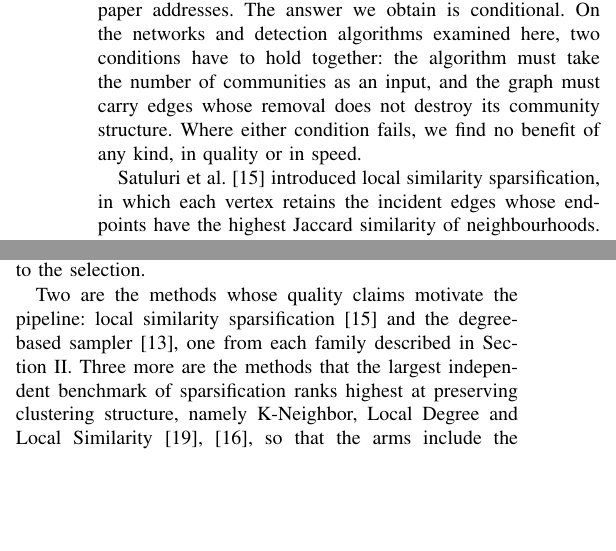
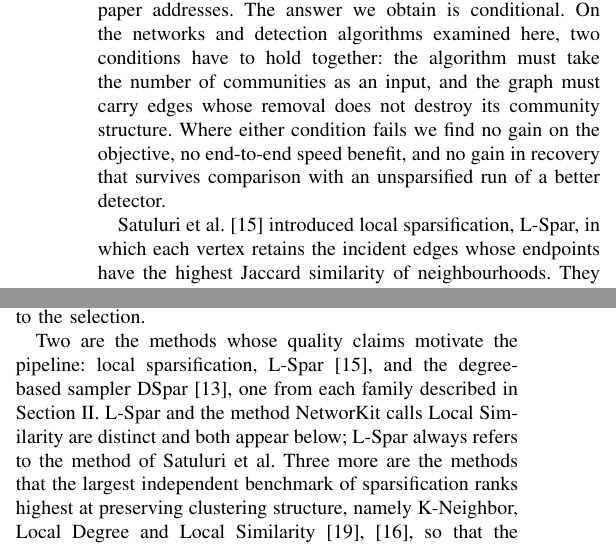
Before and after one commit to mdindoost/community_detection_spectral, a LaTeX paper (Paper_materials/v3/main.tex, which reads Paper_materials/v3/sections/01_introduction.tex, Paper_materials/v3/sections/04_below.tex): two parts of the columns of pages 1 and 5 of 8, joined at a grey line, cut so that both start at the same text, the shorter picture padded with empty space. Compiled offline with pdfLaTeX.

Commit message:
Split the universal negative; resolve the L-Spar / Local Similarity collision
"No benefit of any kind" was a universal with two disclosed exceptions. Replaced
everywhere (B1, B6, and the one-sentence claim) with the three-part form the data
supports: no gain on the objective, no end-to-end speed benefit, and no gain in
recovery that survives comparison with an unsparsified run of a better detector.
Each part has its own evidence: 0/102 matched Leiden cells and 90/90 fixed-k
cells on sparse real graphs; the fastest quality-preserving configuration at
0.66x; and the recovery gains that do survive granularity and chance being beaten
by a different detector on the untouched graph.

Naming. The paper used "local similarity sparsification" for Satuluri et al.'s
method while also listing NetworKit's "Local Similarity" as a separate arm in the
same table. Satuluri's method is local sparsification, L-Spar, which is their own
abbreviation and their paper's title; it is now called that at first mention and
throughout, with a sentence in section 4 stating that the two are distinct. Local
Similarity keeps its own name.

Co-Authored-By: Claude Opus 5 (1M context) <noreply@anthropic.com>
Claude-Session: https://claude.ai/code/session_01TNWdi4W9FrazCZLzxd2vVu

```diff
--- a/Paper_materials/v3/sections/01_introduction.tex
+++ b/Paper_materials/v3/sections/01_introduction.tex
@@ -47,13 +47,15 @@ conditional. On the networks and detection algorithms examined here, two
 conditions have to hold together: the
 algorithm must take the number of communities as an input, and the graph must
 carry edges whose removal does not destroy its community structure. Where either
-condition fails, we find no benefit of any kind, in quality or in speed.
+condition fails we find no gain on the objective, no end-to-end speed benefit,
+and no gain in recovery that survives comparison with an unsparsified run of a
+better detector.
 
 
 % [B2+B3 merged: the claim, the line of work, and the conditions that did not travel]
-Satuluri et al.~\cite{satuluri2011local} introduced local similarity
-sparsification, in which each vertex retains the incident edges whose endpoints
-have the highest Jaccard similarity of neighbourhoods. They reported speedups
+Satuluri et al.~\cite{satuluri2011local} introduced local sparsification,
+L-Spar, in which each vertex retains the incident edges whose endpoints have the
+highest Jaccard similarity of neighbourhoods. They reported speedups
 commonly between $10\times$ and $50\times$ with little or no loss of cluster
 quality, and improved accuracy for two of the four clustering algorithms they
 tested.
--- a/Paper_materials/v3/sections/04_below.tex
+++ b/Paper_materials/v3/sections/04_below.tex
@@ -29,10 +29,12 @@
 Seven sparsifiers were run through the protocol of Section~\ref{sec:protocol}, chosen
 so that a negative result cannot be attributed to the selection.
 
-Two are the methods whose quality claims motivate the pipeline: local similarity
-sparsification~\cite{satuluri2011local} and the degree-based
-sampler~\cite{liu2023dspar}, one from each family described in
-Section~\ref{sec:background}. Three more are the methods that the largest
+Two are the methods whose quality claims motivate the pipeline: local
+sparsification, L-Spar~\cite{satuluri2011local}, and the degree-based sampler
+DSpar~\cite{liu2023dspar}, one from each family described in
+Section~\ref{sec:background}. L-Spar and the method NetworKit calls Local
+Similarity are distinct and both appear below; L-Spar always refers to the method
+of Satuluri et al. Three more are the methods that the largest
 independent benchmark of sparsification ranks highest at preserving clustering
 structure, namely K-Neighbor, Local Degree and Local
 Similarity~\cite{chen2024demystifying, hamann2016structure}, so that the arms
```
Also changed, not shown: PAPER_RESTRUCTURE/phase4_v3/PAPER_STRUCTURE.md (+10 -2 lines), Paper_materials/v3/sections/03_protocol.tex (+1 -1 lines), Paper_materials/v3/main.pdf, Paper_materials/v3/sections/01_introduction.tex (3 more changed lines), Paper_materials/v3/sections/04_below.tex (4 more changed lines).
